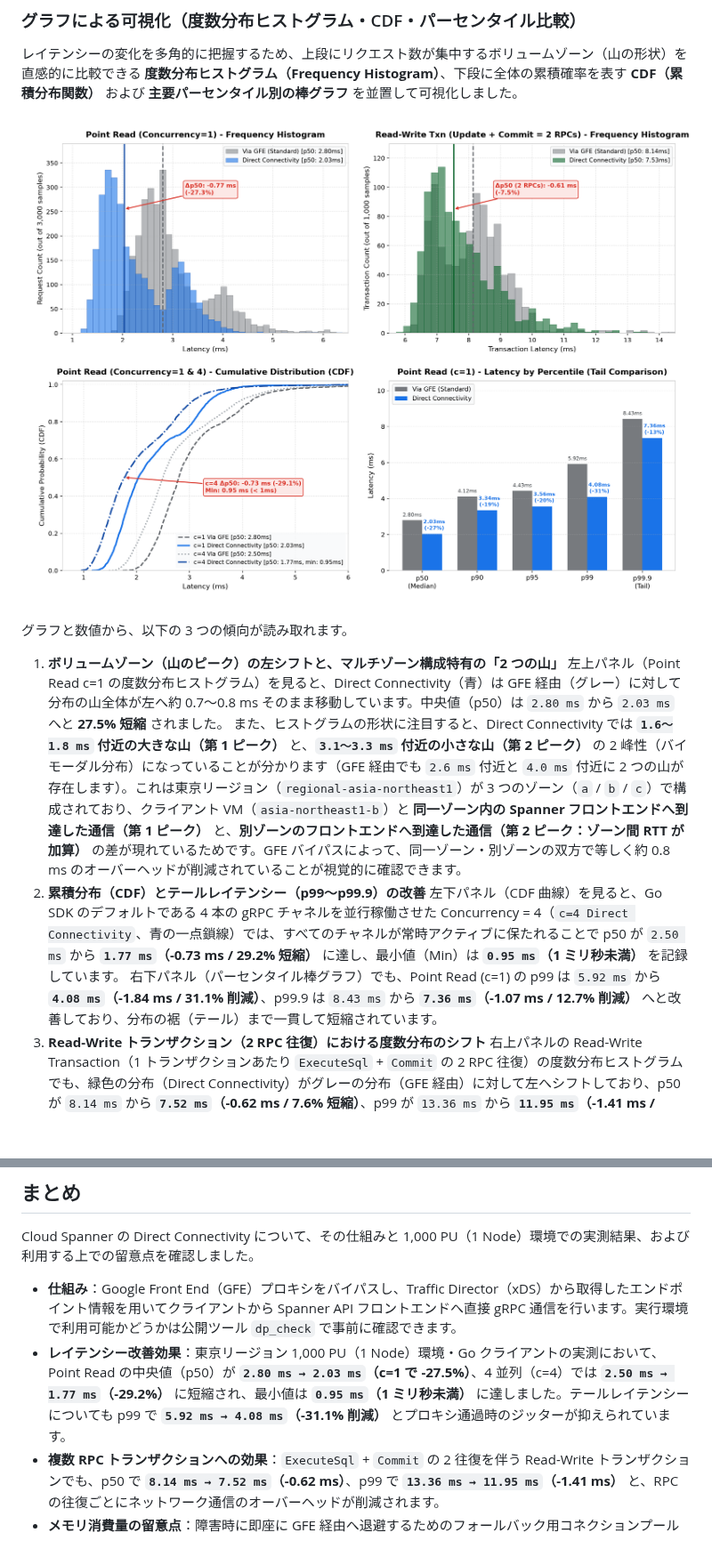
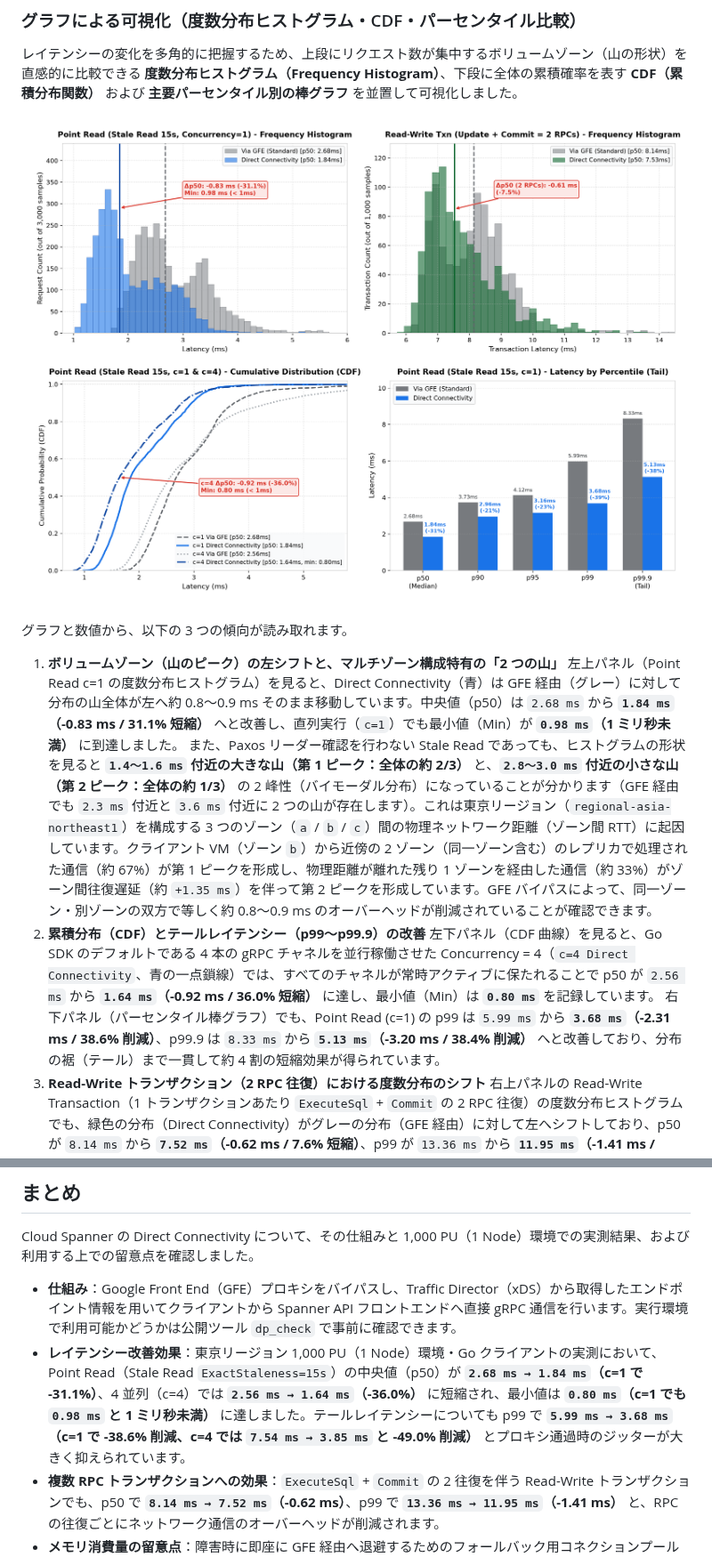
Before and after one commit to michity15169/zenn-content, a Markdown page: articles/80f52aa388bf02.md, 2 parts joined by grey strips. Shown at 89% size. Drawn GitHub-style; pictures changed too: images/spanner_direct_connectivity_latency.png; blank space fills up the shorter version.

Commit message:
Use Stale Read (ExactStaleness=15s) for Point Read benchmarks and update hybrid distribution chart

```diff
--- a/articles/80f52aa388bf02.md
+++ b/articles/80f52aa388bf02.md
@@ -131,11 +131,11 @@ Direct Connectivity の効果を確認するため、東京リージョン（`re
 グラフと数値から、以下の 3 つの傾向が読み取れます。
 
 1. **ボリュームゾーン（山のピーク）の左シフトと、マルチゾーン構成特有の「2 つの山」**
-   左上パネル（Point Read c=1 の度数分布ヒストグラム）を見ると、Direct Connectivity（青）は GFE 経由（グレー）に対して分布の山全体が左へ約 0.7〜0.8 ms そのまま移動しています。中央値（p50）は `2.80 ms` から `2.03 ms` へと **27.5% 短縮** されました。
-   また、ヒストグラムの形状に注目すると、Direct Connectivity では **`1.6〜1.8 ms` 付近の大きな山（第 1 ピーク）** と、**`3.1〜3.3 ms` 付近の小さな山（第 2 ピーク）** の 2 峰性（バイモーダル分布）になっていることが分かります（GFE 経由でも `2.6 ms` 付近と `4.0 ms` 付近に 2 つの山が存在します）。これは東京リージョン（`regional-asia-northeast1`）が 3 つのゾーン（`a` / `b` / `c`）で構成されており、クライアント VM（`asia-northeast1-b`）と **同一ゾーン内の Spanner フロントエンドへ到達した通信（第 1 ピーク）** と、**別ゾーンのフロントエンドへ到達した通信（第 2 ピーク：ゾーン間 RTT が加算）** の差が現れているためです。GFE バイパスによって、同一ゾーン・別ゾーンの双方で等しく約 0.8 ms のオーバーヘッドが削減されていることが視覚的に確認できます。
+   左上パネル（Point Read c=1 の度数分布ヒストグラム）を見ると、Direct Connectivity（青）は GFE 経由（グレー）に対して分布の山全体が左へ約 0.8〜0.9 ms そのまま移動しています。中央値（p50）は `2.68 ms` から **`1.84 ms`（-0.83 ms / 31.1% 短縮）** へと改善し、直列実行（`c=1`）でも最小値（Min）が **`0.98 ms`（1 ミリ秒未満）** に到達しました。
+   また、Paxos リーダー確認を行わない Stale Read であっても、ヒストグラムの形状を見ると **`1.4〜1.6 ms` 付近の大きな山（第 1 ピーク：全体の約 2/3）** と、**`2.8〜3.0 ms` 付近の小さな山（第 2 ピーク：全体の約 1/3）** の 2 峰性（バイモーダル分布）になっていることが分かります（GFE 経由でも `2.3 ms` 付近と `3.6 ms` 付近に 2 つの山が存在します）。これは東京リージョン（`regional-asia-northeast1`）を構成する 3 つのゾーン（`a` / `b` / `c`）間の物理ネットワーク距離（ゾーン間 RTT）に起因しています。クライアント VM（ゾーン `b`）から近傍の 2 ゾーン（同一ゾーン含む）のレプリカで処理された通信（約 67%）が第 1 ピークを形成し、物理距離が離れた残り 1 ゾーンを経由した通信（約 33%）がゾーン間往復遅延（約 `+1.35 ms`）を伴って第 2 ピークを形成しています。GFE バイパスによって、同一ゾーン・別ゾーンの双方で等しく約 0.8〜0.9 ms のオーバーヘッドが削減されていることが確認できます。
 2. **累積分布（CDF）とテールレイテンシー（p99〜p99.9）の改善**
-   左下パネル（CDF 曲線）を見ると、Go SDK のデフォルトである 4 本の gRPC チャネルを並行稼働させた Concurrency = 4（`c=4 Direct Connectivity`、青の一点鎖線）では、すべてのチャネルが常時アクティブに保たれることで p50 が `2.50 ms` から **`1.77 ms`（-0.73 ms / 29.2% 短縮）** に達し、最小値（Min）は **`0.95 ms`（1 ミリ秒未満）** を記録しています。
-   右下パネル（パーセンタイル棒グラフ）でも、Point Read (c=1) の p99 は `5.92 ms` から **`4.08 ms`（-1.84 ms / 31.1% 削減）**、p99.9 は `8.43 ms` から **`7.36 ms`（-1.07 ms / 12.7% 削減）** へと改善しており、分布の裾（テール）まで一貫して短縮されています。
+   左下パネル（CDF 曲線）を見ると、Go SDK のデフォルトである 4 本の gRPC チャネルを並行稼働させた Concurrency = 4（`c=4 Direct Connectivity`、青の一点鎖線）では、すべてのチャネルが常時アクティブに保たれることで p50 が `2.56 ms` から **`1.64 ms`（-0.92 ms / 36.0% 短縮）** に達し、最小値（Min）は **`0.80 ms`** を記録しています。
+   右下パネル（パーセンタイル棒グラフ）でも、Point Read (c=1) の p99 は `5.99 ms` から **`3.68 ms`（-2.31 ms / 38.6% 削減）**、p99.9 は `8.33 ms` から **`5.13 ms`（-3.20 ms / 38.4% 削減）** へと改善しており、分布の裾（テール）まで一貫して約 4 割の短縮効果が得られています。
 3. **Read-Write トランザクション（2 RPC 往復）における度数分布のシフト**
    右上パネルの Read-Write Transaction（1 トランザクションあたり `ExecuteSql` + `Commit` の 2 RPC 往復）の度数分布ヒストグラムでも、緑色の分布（Direct Connectivity）がグレーの分布（GFE 経由）に対して左へシフトしており、p50 が `8.14 ms` から **`7.52 ms`（-0.62 ms / 7.6% 短縮）**、p99 が `13.36 ms` から **`11.95 ms`（-1.41 ms / 10.6% 短縮）** に改善しています。書き込みトランザクションでは Paxos 合意やストレージへの Commit 処理（約 5〜6 ms）が支配的となるものの、RPC 往復のたびに発生するネットワーク通信のオーバーヘッドが着実に削減されています。
 
@@ -260,6 +260,6 @@ Cloud Monitoring へ送信されるクライアントサイドメトリクス（
 Cloud Spanner の Direct Connectivity について、その仕組みと 1,000 PU（1 Node）環境での実測結果、および利用する上での留意点を確認しました。
 
 * **仕組み**：Google Front End（GFE）プロキシをバイパスし、Traffic Director（xDS）から取得したエンドポイント情報を用いてクライアントから Spanner API フロントエンドへ直接 gRPC 通信を行います。実行環境で利用可能かどうかは公開ツール `dp_check` で事前に確認できます。
-* **レイテンシー改善効果**：東京リージョン 1,000 PU（1 Node）環境・Go クライアントの実測において、Point Read の中央値（p50）が **`2.80 ms → 2.03 ms`（c=1 で -27.5%）**、4 並列（c=4）では **`2.50 ms → 1.77 ms`（-29.2%）** に短縮され、最小値は **`0.95 ms`（1 ミリ秒未満）** に達しました。テールレイテンシーについても p99 で **`5.92 ms → 4.08 ms`（-31.1% 削減）** とプロキシ通過時のジッターが抑えられています。
+* **レイテンシー改善効果**：東京リージョン 1,000 PU（1 Node）環境・Go クライアントの実測において、Point Read（Stale Read `ExactStaleness=15s`）の中央値（p50）が **`2.68 ms → 1.84 ms`（c=1 で -31.1%）**、4 並列（c=4）では **`2.56 ms → 1.64 ms`（-36.0%）** に短縮され、最小値は **`0.80 ms`（c=1 でも `0.98 ms` と 1 ミリ秒未満）** に達しました。テールレイテンシーについても p99 で **`5.99 ms → 3.68 ms`（c=1 で -38.6% 削減、c=4 では `7.54 ms → 3.85 ms` と -49.0% 削減）** とプロキシ通過時のジッターが大きく抑えられています。
 * **複数 RPC トランザクションへの効果**：`ExecuteSql` + `Commit` の 2 往復を伴う Read-Write トランザクションでも、p50 で **`8.14 ms → 7.52 ms`（-0.62 ms）**、p99 で **`13.36 ms → 11.95 ms`（-1.41 ms）** と、RPC の往復ごとにネットワーク通信のオーバーヘッドが削減されます。
 * **メモリ消費量の留意点**：障害時に即座に GFE 経由へ退避するためのフォールバック用コネクションプールを保持すること、およびエンドポイント管理データ構造をクライアント側で保持することにより、生存ヒープが約 +3.44 MB 増加します。これが Go ランタイムの GC Target（`HeapSys`）の予約によって約 2 倍の領域として確保され、実測では **1 クライアントあたり約 7.5〜9.2 MB のメモリ増加** として観測されました。`spanner.Client` のシングルトン再利用を行っていれば実用上の支障になることは少なく、環境変数 1 つ（`GOOGLE_SPANNER_ENABLE_DIRECT_ACCESS=true`）で導入できる有用な機能です。
```
Also changed, not shown: other parts of articles/80f52aa388bf02.md (+8 -8 lines).
